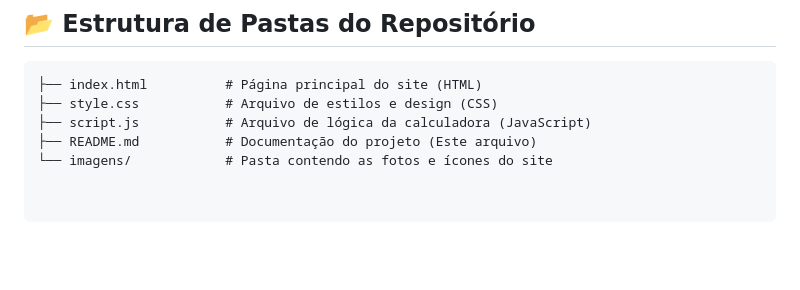
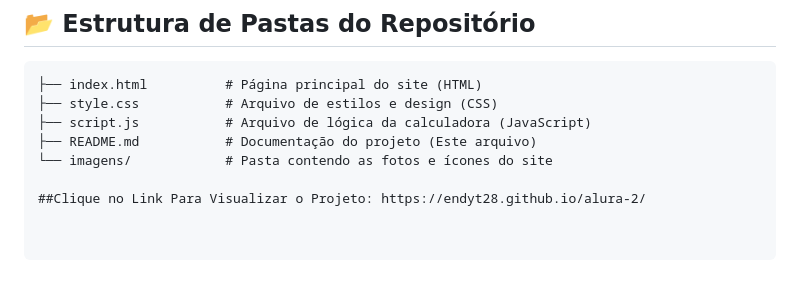
Before and after one commit to endyt28/alura-2, a Markdown page: README.md, the part around the change. Drawn GitHub-style; blank space fills up the shorter version.

```diff
--- a/README.md
+++ b/README.md
@@ -44,3 +44,5 @@ Durante o desenvolvimento desta página através do curso, eu pude dominar conce
 ├── script.js           # Arquivo de lógica da calculadora (JavaScript)
 ├── README.md           # Documentação do projeto (Este arquivo)
 └── imagens/            # Pasta contendo as fotos e ícones do site
+
+##Clique no Link Para Visualizar o Projeto: https://endyt28.github.io/alura-2/
```
